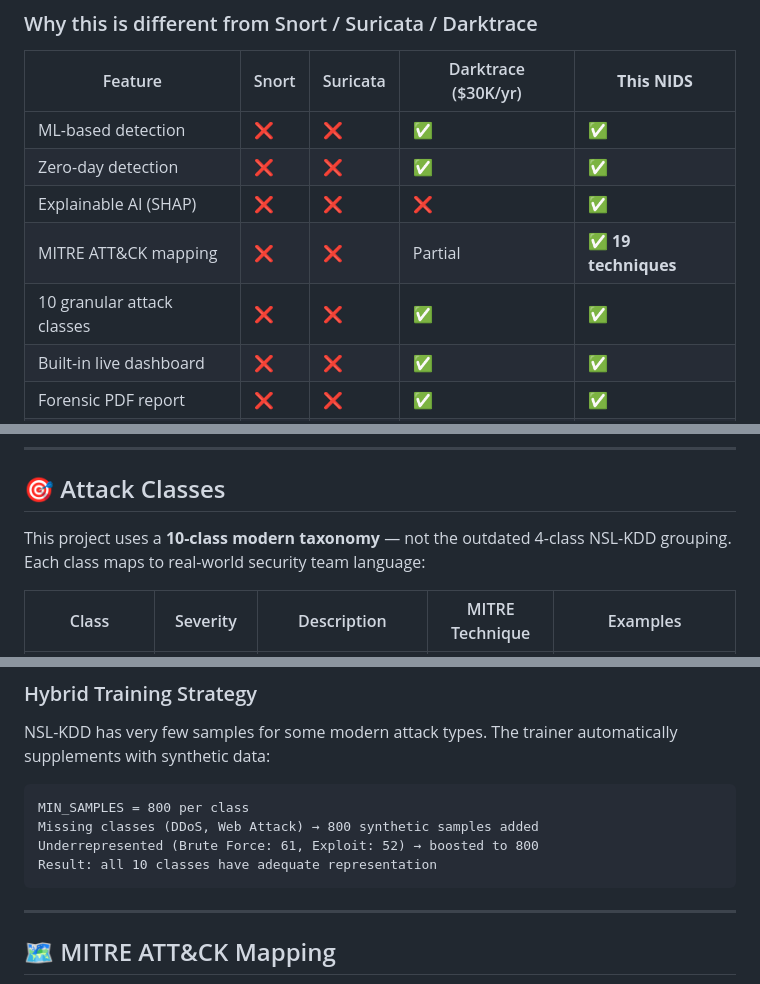
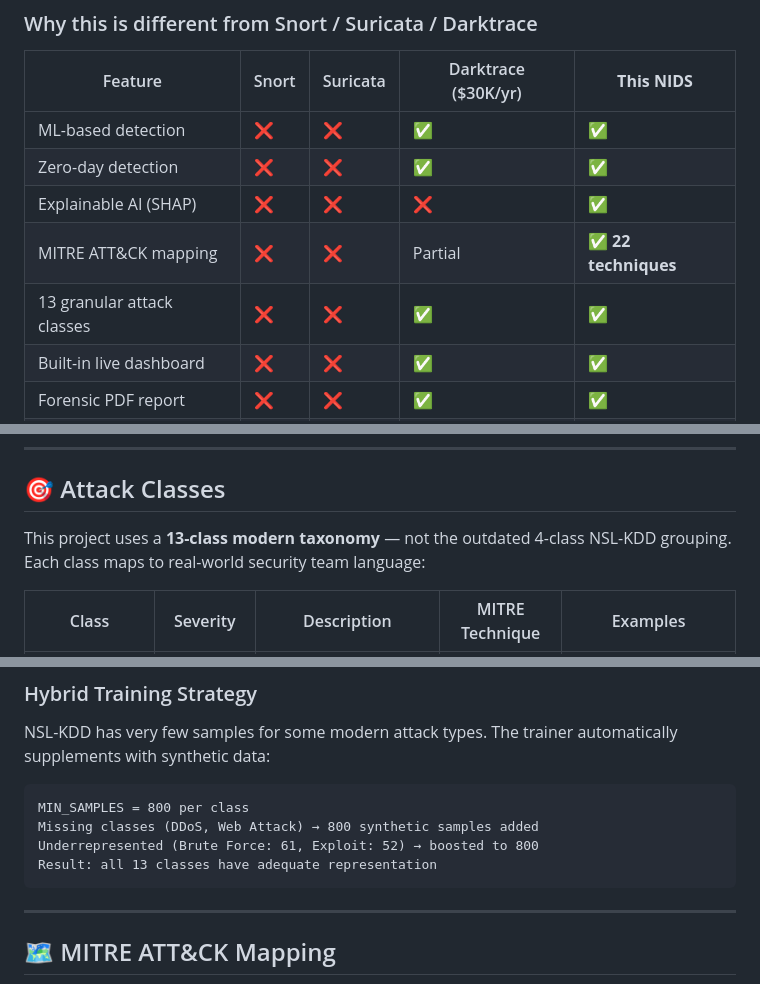
Before and after one commit to mohamednabeelM/nids-ai, a Markdown page: README.md, 3 parts joined by grey strips. GitHub-like rendering.

````diff
--- a/README.md
+++ b/README.md
@@ -46,8 +46,8 @@ professional **forensic PDF reports**.
 | ML-based detection | ❌ | ❌ | ✅ | ✅ |
 | Zero-day detection | ❌ | ❌ | ✅ | ✅ |
 | Explainable AI (SHAP) | ❌ | ❌ | ❌ | ✅ |
-| MITRE ATT&CK mapping | ❌ | ❌ | Partial | ✅ **19 techniques** |
-| 10 granular attack classes | ❌ | ❌ | ✅ | ✅ |
+| MITRE ATT&CK mapping | ❌ | ❌ | Partial | ✅ **22 techniques** |
+| 13 granular attack classes | ❌ | ❌ | ✅ | ✅ |
 | Built-in live dashboard | ❌ | ❌ | ✅ | ✅ |
 | Forensic PDF report | ❌ | ❌ | ✅ | ✅ |
 | Open source & free | ✅ | ✅ | ❌ | ✅ |
@@ -76,7 +77,7 @@ professional **forensic PDF reports**.
 
 ## 🎯 Attack Classes
 
-This project uses a **10-class modern taxonomy** — not the outdated 4-class
+This project uses a **13-class modern taxonomy** — not the outdated 4-class
 NSL-KDD grouping. Each class maps to real-world security team language:
 
 | Class | Severity | Description | MITRE Technique | Examples |
@@ -249,7 +254,7 @@ automatically supplements with synthetic data:
 MIN_SAMPLES = 800 per class
 Missing classes (DDoS, Web Attack) → 800 synthetic samples added
 Underrepresented (Brute Force: 61, Exploit: 52) → boosted to 800
-Result: all 10 classes have adequate representation
+Result: all 13 classes have adequate representation
 ```
 
 ---
````
Also changed, not shown: other parts of README.md (+31 -23 lines).
